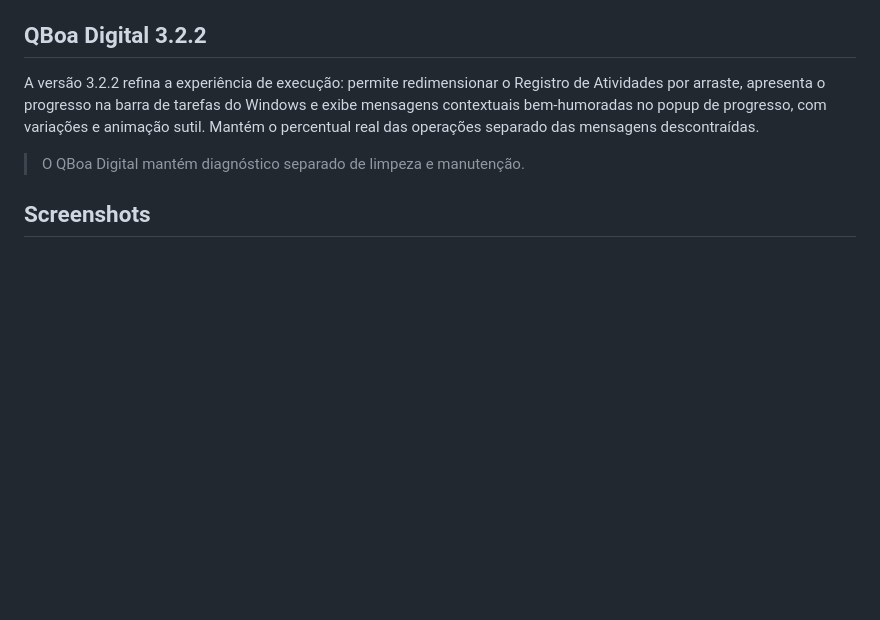
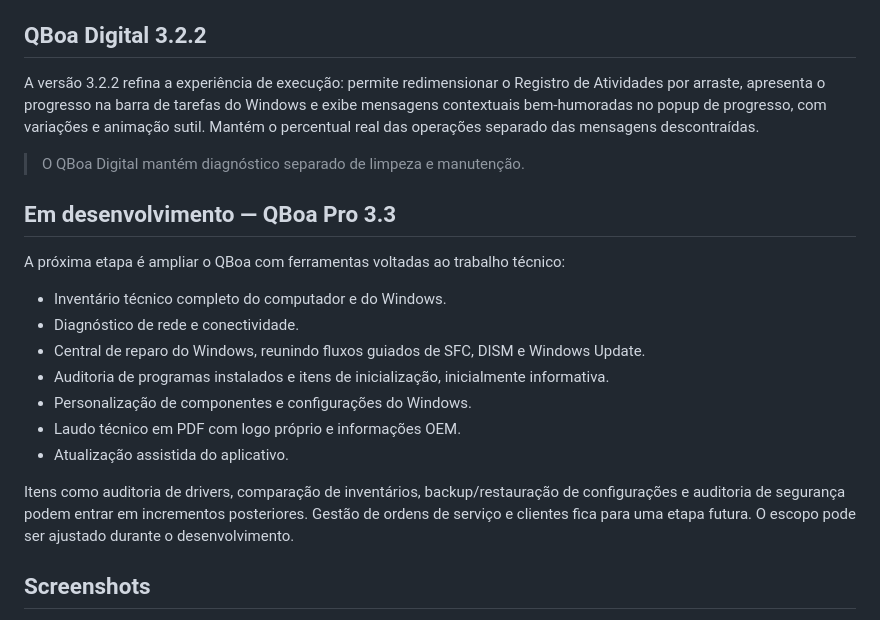
Before and after one commit to bloodshinoda/qboa-digital, a Markdown page: README.md, the part around the change. Drawn GitHub-style; blank space fills up the shorter version.

Commit message:
Ajeitadinha: documenta metas do QBoa Pro 3.3

```diff
--- a/README.md
+++ b/README.md
@@ -11,6 +11,20 @@ Versão atual: `3.2.2` (versão do pacote: `3.2.2`)
 A versão 3.2.2 refina a experiência de execução: permite redimensionar o Registro de Atividades por arraste, apresenta o progresso na barra de tarefas do Windows e exibe mensagens contextuais bem-humoradas no popup de progresso, com variações e animação sutil. Mantém o percentual real das operações separado das mensagens descontraídas.
 
 > O QBoa Digital mantém diagnóstico separado de limpeza e manutenção.
+
+## Em desenvolvimento — QBoa Pro 3.3
+
+A próxima etapa é ampliar o QBoa com ferramentas voltadas ao trabalho técnico:
+
+- Inventário técnico completo do computador e do Windows.
+- Diagnóstico de rede e conectividade.
+- Central de reparo do Windows, reunindo fluxos guiados de SFC, DISM e Windows Update.
+- Auditoria de programas instalados e itens de inicialização, inicialmente informativa.
+- Personalização de componentes e configurações do Windows.
+- Laudo técnico em PDF com logo próprio e informações OEM.
+- Atualização assistida do aplicativo.
+
+Itens como auditoria de drivers, comparação de inventários, backup/restauração de configurações e auditoria de segurança podem entrar em incrementos posteriores. Gestão de ordens de serviço e clientes fica para uma etapa futura. O escopo pode ser ajustado durante o desenvolvimento.
 
 ## Screenshots
 
```
